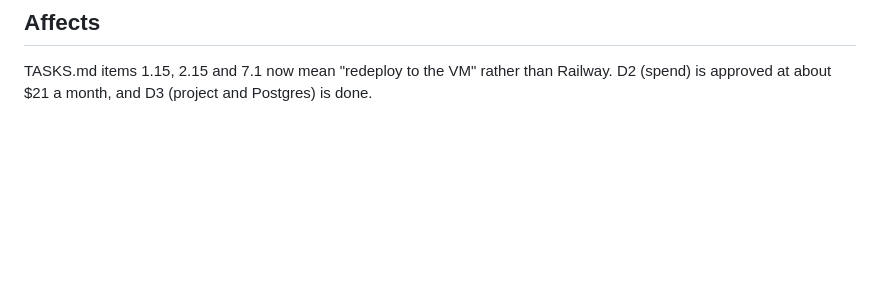
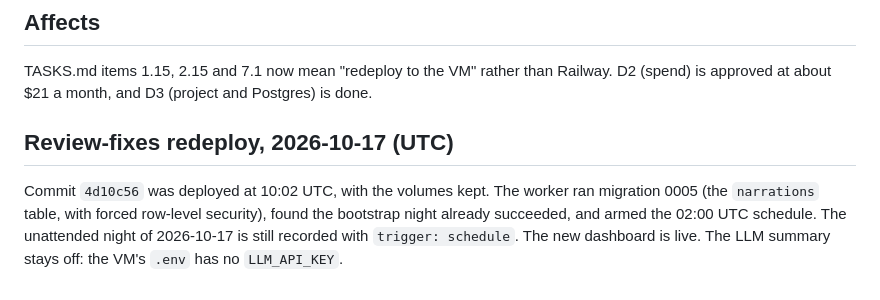
Before and after one commit to utkarsh199708/fello, a Markdown page: docs/decisions/0002-host-on-gcp-vm.md, the part around the change. Drawn GitHub-style; blank space fills up the shorter version.

Commit message:
Record the review-fixes redeploy on the GCP VM
Co-Authored-By: Claude Opus 5.5 <noreply@anthropic.com>

```diff
--- a/docs/decisions/0002-host-on-gcp-vm.md
+++ b/docs/decisions/0002-host-on-gcp-vm.md
@@ -71,3 +71,7 @@ Commit `dd1188d` was deployed at 07:32 UTC, with the volumes kept and no migrati
 ## Affects
 
 TASKS.md items 1.15, 2.15 and 7.1 now mean "redeploy to the VM" rather than Railway. D2 (spend) is approved at about $21 a month, and D3 (project and Postgres) is done.
+
+## Review-fixes redeploy, 2026-10-17 (UTC)
+
+Commit `4d10c56` was deployed at 10:02 UTC, with the volumes kept. The worker ran migration 0005 (the `narrations` table, with forced row-level security), found the bootstrap night already succeeded, and armed the 02:00 UTC schedule. The unattended night of 2026-10-17 is still recorded with `trigger: schedule`. The new dashboard is live. The LLM summary stays off: the VM's `.env` has no `LLM_API_KEY`.
```
